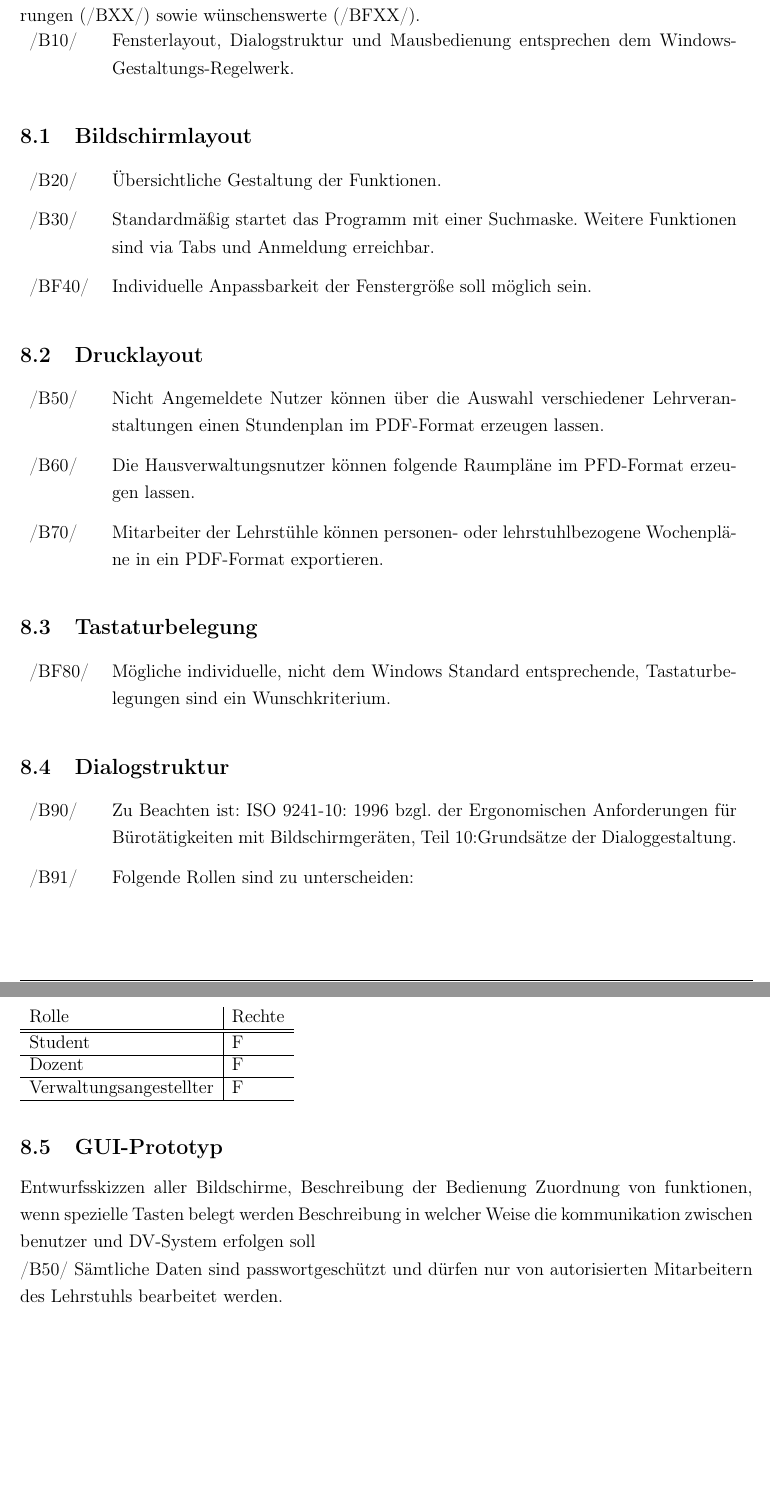
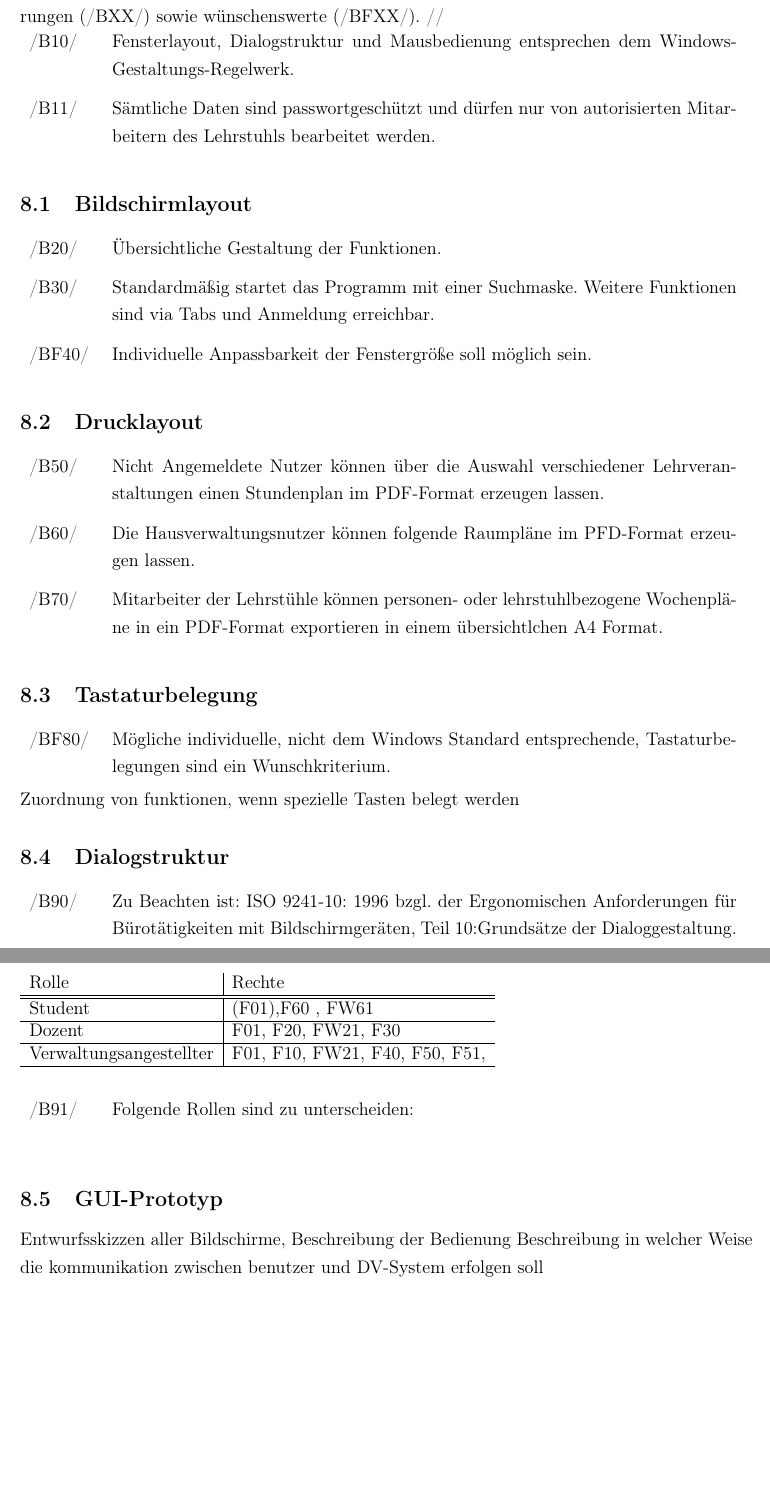
Before and after one commit to rarspace01/seda-wip-sfgmbh, a LaTeX document (doc/pflichtenheft/Pflichtenheft.tex, which reads doc/pflichtenheft/section/7_gui.tex): two parts of pages 20 and 21 of 25, joined at a grey line, cut so that both start at the same text, the shorter picture padded with empty space. Compiled offline with pdfLaTeX.

Commit message:
*ADD: Gui Inhalt, Zuordnung von Rollen und Funktionen

```diff
--- a/doc/pflichtenheft/section/7_gui.tex
+++ b/doc/pflichtenheft/section/7_gui.tex
@@ -3,10 +3,17 @@
 
 
 Dieser Abschnitt beschäftigt sich mit der grundlegenden Gestaltung der Benutzeroberfläche für die unterschiedlichen Nutzer. Die Anforderungen sind untergliedert in unabdingbare Anforderungen (/BXX/) sowie wünschenswerte (/BFXX/).
+//
 
 \begin{tabular}{p{1.5cm}p{14.5cm}}
  /B10/	& Fensterlayout, Dialogstruktur und Mausbedienung entsprechen dem Windows-Gestaltungs-Regelwerk. \\[0.25cm]
 \end{tabular}
+
+\begin{tabular}{p{1.5cm}p{14.5cm}}
+ /B11/	& Sämtliche Daten sind passwortgeschützt und dürfen nur
+von autorisierten Mitarbeitern des Lehrstuhls bearbeitet werden. \\[0.25cm]
+\end{tabular}
+
 
 \subsection{Bildschirmlayout}
 
@@ -33,7 +40,7 @@ Dieser Abschnitt beschäftigt sich mit der grundlegenden Gestaltung der Benutzer
 \end{tabular}
 
 \begin{tabular}{p{1.5cm}p{14.5cm}}
- /B70/	& Mitarbeiter der Lehrstühle können personen- oder lehrstuhlbezogene Wochenpläne in ein PDF-Format exportieren. \\[0.25cm]
+ /B70/	& Mitarbeiter der Lehrstühle können personen- oder lehrstuhlbezogene Wochenpläne in ein PDF-Format exportieren in einem übersichtlchen A4 Format. \\[0.25cm]
 \end{tabular}
 
 \subsection{Tastaturbelegung}
@@ -57,11 +66,11 @@ Dieser Abschnitt beschäftigt sich mit der grundlegenden Gestaltung der Benutzer
 Rolle&Rechte\\
 \hline
 \hline
-Student & F \\
+Student & (F01),F60 , FW61 \\
 \hline
-Dozent & F \\
+Dozent & F01, F20, FW21, F30  \\
 \hline
-Verwaltungsangestellter & F \\
+Verwaltungsangestellter & F01, F10, FW21, F40, F50, F51,  \\
 \hline
 \end{tabular}
 \end{table}
@@ -69,8 +78,4 @@ Verwaltungsangestellter & F \\
 \subsection{GUI-Prototyp}
 
 Entwurfsskizzen aller Bildschirme, Beschreibung der Bedienung
-Zuordnung von funktionen, wenn spezielle Tasten belegt werden
 Beschreibung in welcher Weise die kommunikation zwischen benutzer und DV-System erfolgen soll
-
-/B50/ Sämtliche Daten sind passwortgeschützt und dürfen nur
-von autorisierten Mitarbeitern des Lehrstuhls bearbeitet werden.
```
Also changed, not shown: doc/pflichtenheft/section/7_gui.tex (2 more changed lines).
